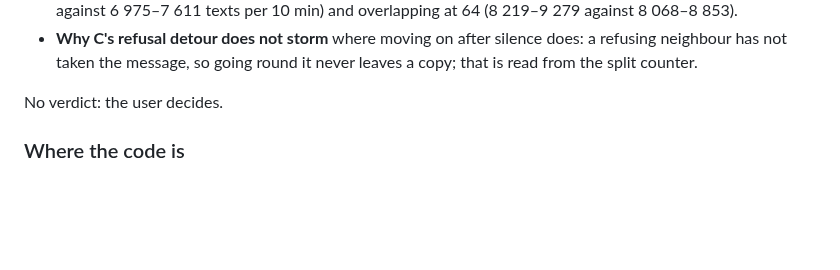
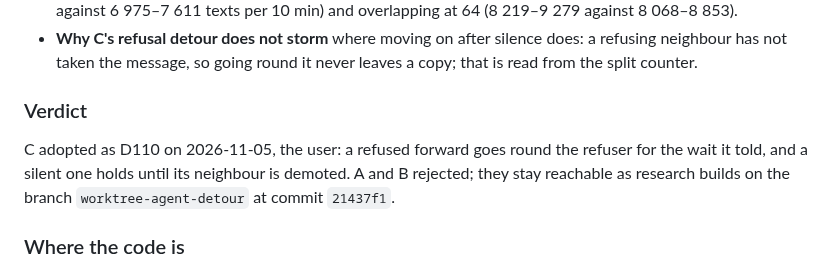
Before and after one commit to zond/bark, a Markdown page: docs/pushback-2026-11-03.md, the part around the change. Rendered like a GitHub page; blank space fills up the shorter version.

Commit message:
Note: round six's verdict, the detour on refusal adopted as D110
Co-Authored-By: Claude <noreply@anthropic.com>

```diff
--- a/docs/pushback-2026-11-03.md
+++ b/docs/pushback-2026-11-03.md
@@ -1746,7 +1746,12 @@ under a tenth of a percent.
   silence does: a refusing neighbour has not taken the message, so going
   round it never leaves a copy; that is read from the split counter.
 
-No verdict: the user decides.
+### Verdict
+
+C adopted as D110 on 2026-11-05, the user: a refused forward goes round
+the refuser for the wait it told, and a silent one holds until its
+neighbour is demoted. A and B rejected; they stay reachable as research
+builds on the branch `worktree-agent-detour` at commit `21437f1`.
 
 ### Where the code is
 
```
